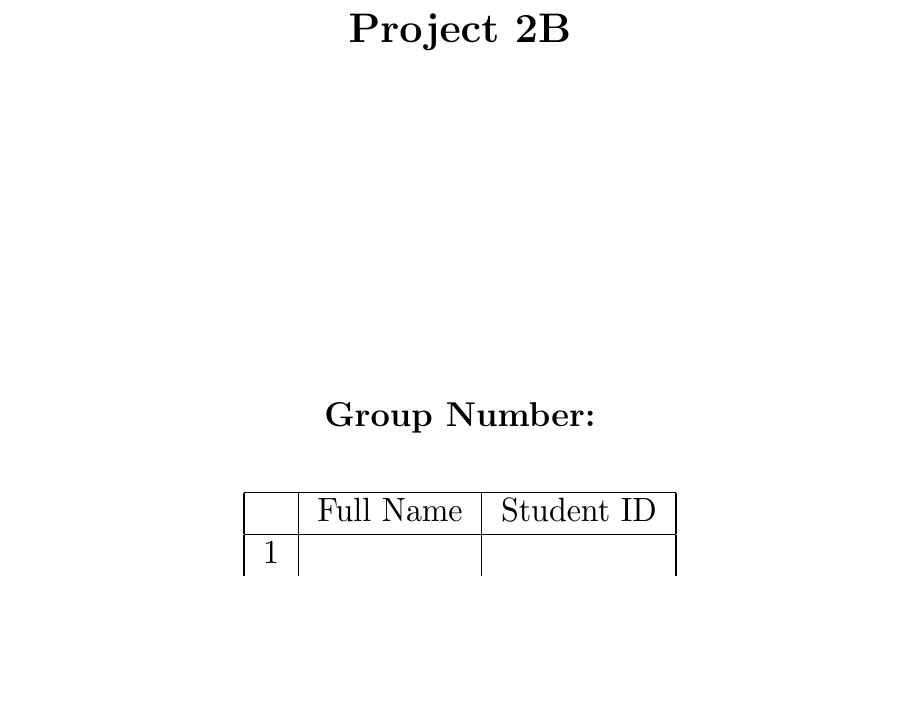
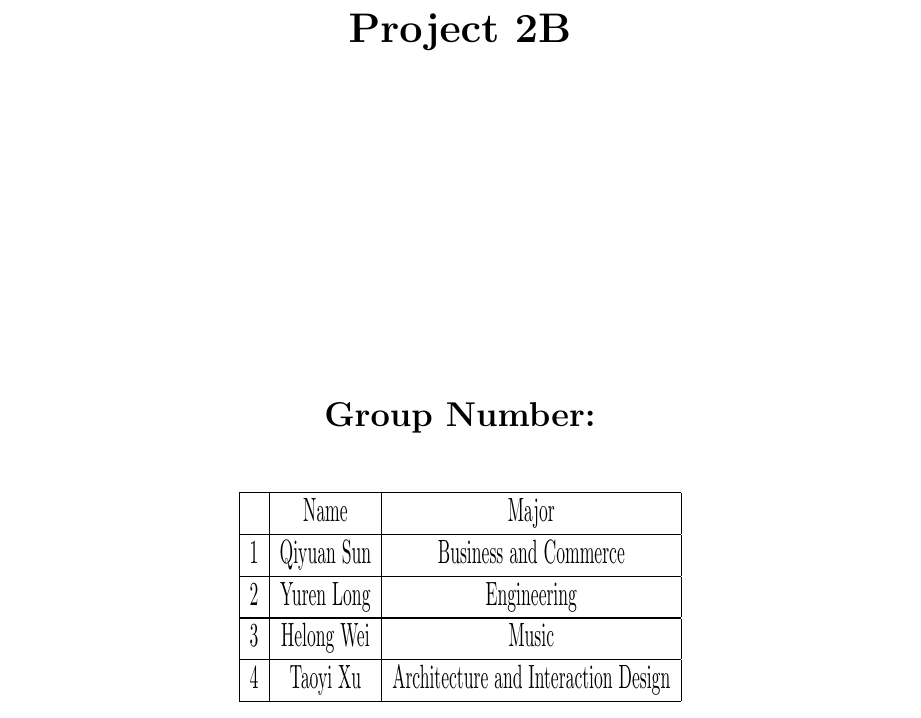
Before and after one commit to xutaoyi/re14assignment2b, a LaTeX document (draft.tex): part of page 1 of 10, cut so that both start at the same text, the shorter picture padded with empty space. Compiled offline with pdfLaTeX.

Commit message:
Update draft.tex
The major allocations updated

```diff
--- a/draft.tex
+++ b/draft.tex
@@ -25,15 +25,15 @@
 	\resizebox{80mm}{20mm}{
 		\begin{tabular}{ |c|c|c| }
 			\hline
-			 & Full Name & Student ID \\
+			 & Name & Major \\
 			\hline
-			1 &  &  \\
+			1 & Qiyuan Sun & Business and Commerce \\
 			\hline
-			2 &  &  \\
+			2 & Yuren Long & Engineering \\
 			\hline
-			3 &  &  \\
+			3 & Helong Wei &  Music \\
 			\hline
-			4 &  &  \\
+			4 & Taoyi Xu & Architecture and Interaction Design \\
 		\hline
 		\end{tabular}
 	}
```
